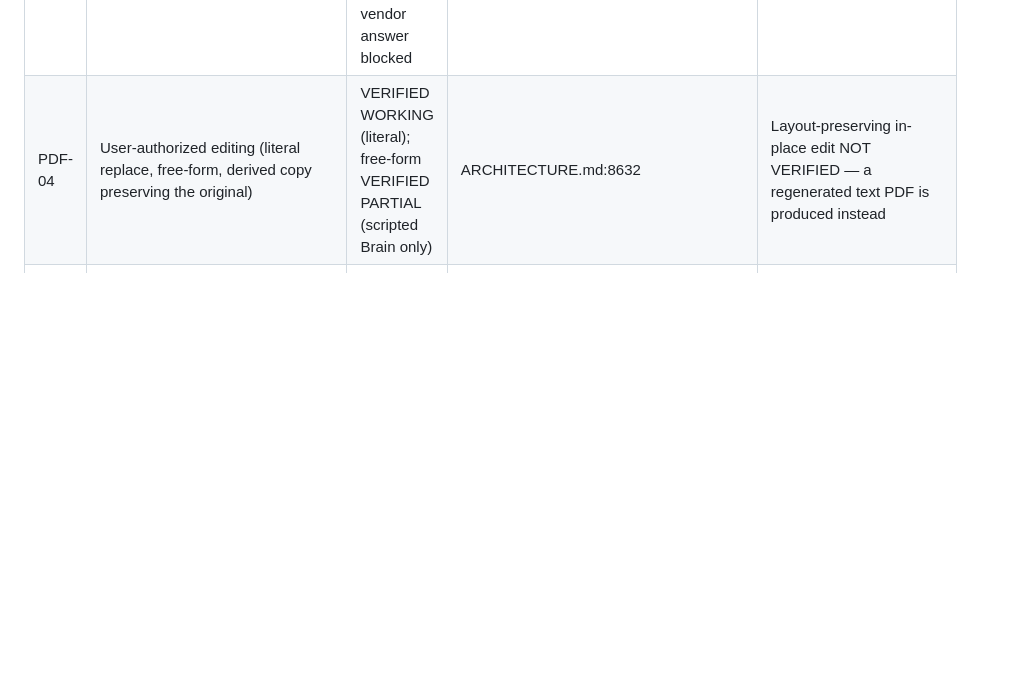
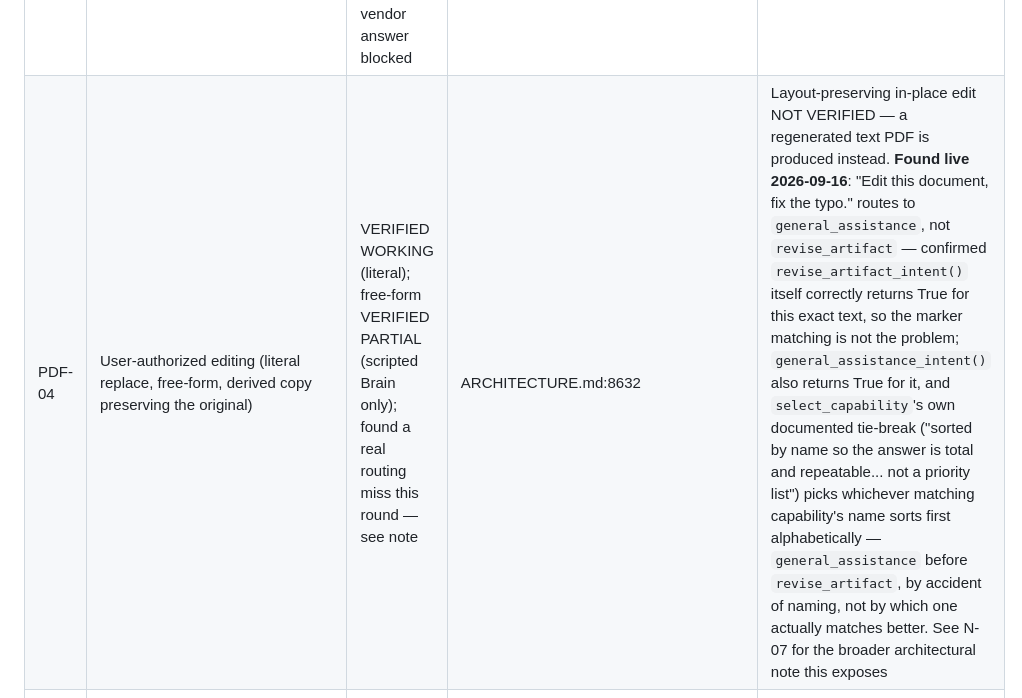
Before and after one commit to kellywalter4312/-manager-ai-agent, a Markdown page: REQUIREMENT_LEDGER.md, the part around one of its changes. Drawn GitHub-style; blank space fills up the shorter version.

Commit message:
docs: select_capability's alphabetical tie-break, found via a real miss
"Edit this document, fix the typo." routes to general_assistance instead
of revise_artifact - not a marker-matching problem (revise_artifact_intent
itself correctly returns True for this text), but select_capability's own
documented tie-break: when two capabilities both claim a request, the one
whose name sorts first alphabetically wins ("not a priority list... sorted
by name so the answer is total and repeatable"). general_assistance beats
revise_artifact on "g" < "r", not on which one actually matches better.

Recorded as N-07 (the architectural mechanism) and cross-referenced from
PDF-04 (the concrete instance found). Deliberately not fixed this round -
select_capability is the dispatch point for all 44 registered capabilities,
and narrowing general_assistance_intent or adding real specificity-based
tie-breaking has system-wide blast radius that deserves its own dedicated
pass with full regression coverage, not a change made in passing.

Docs only, no code change.

Co-Authored-By: Claude Sonnet 5 <noreply@anthropic.com>

```diff
--- a/REQUIREMENT_LEDGER.md
+++ b/REQUIREMENT_LEDGER.md
@@ -129,7 +129,7 @@ audit) doesn't lose the same hour tracing the same mismatch.
 | PDF-01 | Governed ingestion path for user-supplied files (`POST /upload`, "+ file" control, Control Center "Add file") | VERIFIED WORKING | §52.30 (REPAIR-01), `src/services/artifacts/ingestion.py` | none |
 | PDF-02 | Content→units pipeline, cross-capability reuse (read/reason/convert/edit/personal-context) | VERIFIED WORKING | §52.30, `src/services/artifacts/content.py` | Document→calendar/task extraction NOT VERIFIED (needs Full Brain) — EXTERNAL ACTION REQUIRED |
 | PDF-03 | Summary/Q&A/compare | VERIFIED PARTIAL — real document text reaches the Brain (scripted); real vendor answer blocked | ARCHITECTURE.md:8631 | EXTERNAL ACTION REQUIRED — unfunded |
-| PDF-04 | User-authorized editing (literal replace, free-form, derived copy preserving the original) | VERIFIED WORKING (literal); free-form VERIFIED PARTIAL (scripted Brain only) | ARCHITECTURE.md:8632 | Layout-preserving in-place edit NOT VERIFIED — a regenerated text PDF is produced instead |
+| PDF-04 | User-authorized editing (literal replace, free-form, derived copy preserving the original) | VERIFIED WORKING (literal); free-form VERIFIED PARTIAL (scripted Brain only); found a real routing miss this round — see note | ARCHITECTURE.md:8632 | Layout-preserving in-place edit NOT VERIFIED — a regenerated text PDF is produced instead. **Found live 2026-09-16**: "Edit this document, fix the typo." routes to `general_assistance`, not `revise_artifact` — confirmed `revise_artifact_intent()` itself correctly returns True for this exact text, so the marker matching is not the problem; `general_assistance_intent()` also returns True for it, and `select_capability`'s own documented tie-break ("sorted by name so the answer is total and repeatable... not a priority list") picks whichever matching capability's name sorts first alphabetically — `general_assistance` before `revise_artifact`, by accident of naming, not by which one actually matches better. See N-07 for the broader architectural note this exposes |
 | PDF-05 | PDF → voice (read aloud) | VERIFIED PARTIAL — real Kokoro synthesis verified | ARCHITECTURE.md:8634 | Speaker playback on a physical device NOT VERIFIED — HARDWARE/PHYSICAL TEST REQUIRED |
 | PDF-06 | Scanned PDFs with no text layer (OCR) | VERIFIED WORKING | §52.47 — was silently broken (PowerShell console code page 437 ate every page boundary), fixed via `[Console]::OutputEncoding` pinning | none |
 | PDF-07 | "This file" resolves correctly, including a Control Center upload never shared in conversation | VERIFIED WORKING | §52.47 `names_specific_content`, `shared_files` accessor | Was VERIFIED BROKEN |
```
Also changed, not shown: other parts of REQUIREMENT_LEDGER.md (+1 -0 lines).
